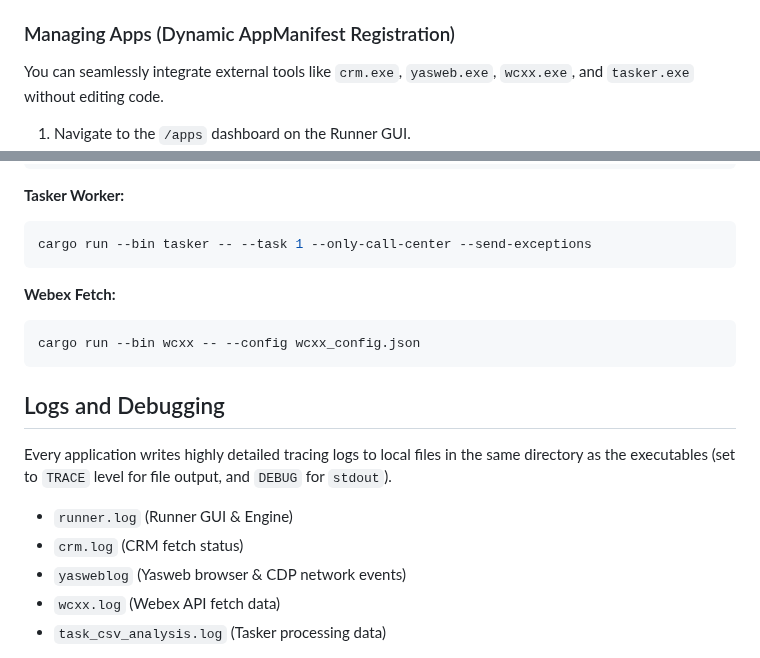
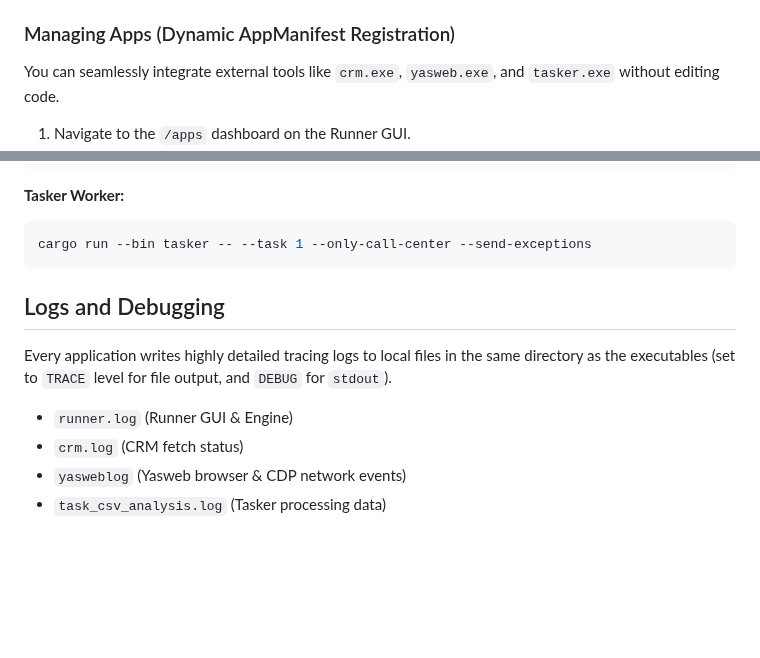
Before and after one commit to Mahmoudiismail/crm, a Markdown page: md/OPERATIONS.md, 2 parts joined by grey strips. GitHub-like rendering; blank space fills up the shorter version.

Commit message:
chore: remove WCXX references from md/OPERATIONS.md

````diff
--- a/md/OPERATIONS.md
+++ b/md/OPERATIONS.md
@@ -21,7 +21,7 @@ See `md/DEPENDENCY_AUDIT.md` for the October 2026 review. The lockfile dependenc
 The `runner` application sits in the system tray (on Windows) and exposes a web GUI at `http://127.0.0.1:8787`.
 
 ### Managing Apps (Dynamic AppManifest Registration)
-You can seamlessly integrate external tools like `crm.exe`, `yasweb.exe`, `wcxx.exe`, and `tasker.exe` without editing code.
+You can seamlessly integrate external tools like `crm.exe`, `yasweb.exe`, and `tasker.exe` without editing code.
 1. Navigate to the `/apps` dashboard on the Runner GUI.
 2. Enter the executable path and an arbitrary name/ID.
 3. The runner will invoke the executable with `--manifest` and dynamically learn its command line argument requirements.
@@ -47,10 +47,6 @@ cargo run --bin crm -- --report tickets --config custom_config.json --start-date
 cargo run --bin tasker -- --task 1 --only-call-center --send-exceptions
 ```
 
-**Webex Fetch:**
-```bash
-cargo run --bin wcxx -- --config wcxx_config.json
-```
 
 ## Logs and Debugging
 
@@ -58,7 +54,6 @@ Every application writes highly detailed tracing logs to local files in the same
 - `runner.log` (Runner GUI & Engine)
 - `crm.log` (CRM fetch status)
 - `yasweblog` (Yasweb browser & CDP network events)
-- `wcxx.log` (Webex API fetch data)
 - `task_csv_analysis.log` (Tasker processing data)
 
 If a task fails, open its specific log file generated by the `runner` inside the `logs/<task_name>` subdirectory for an exact stdout/stderr trace.
````
